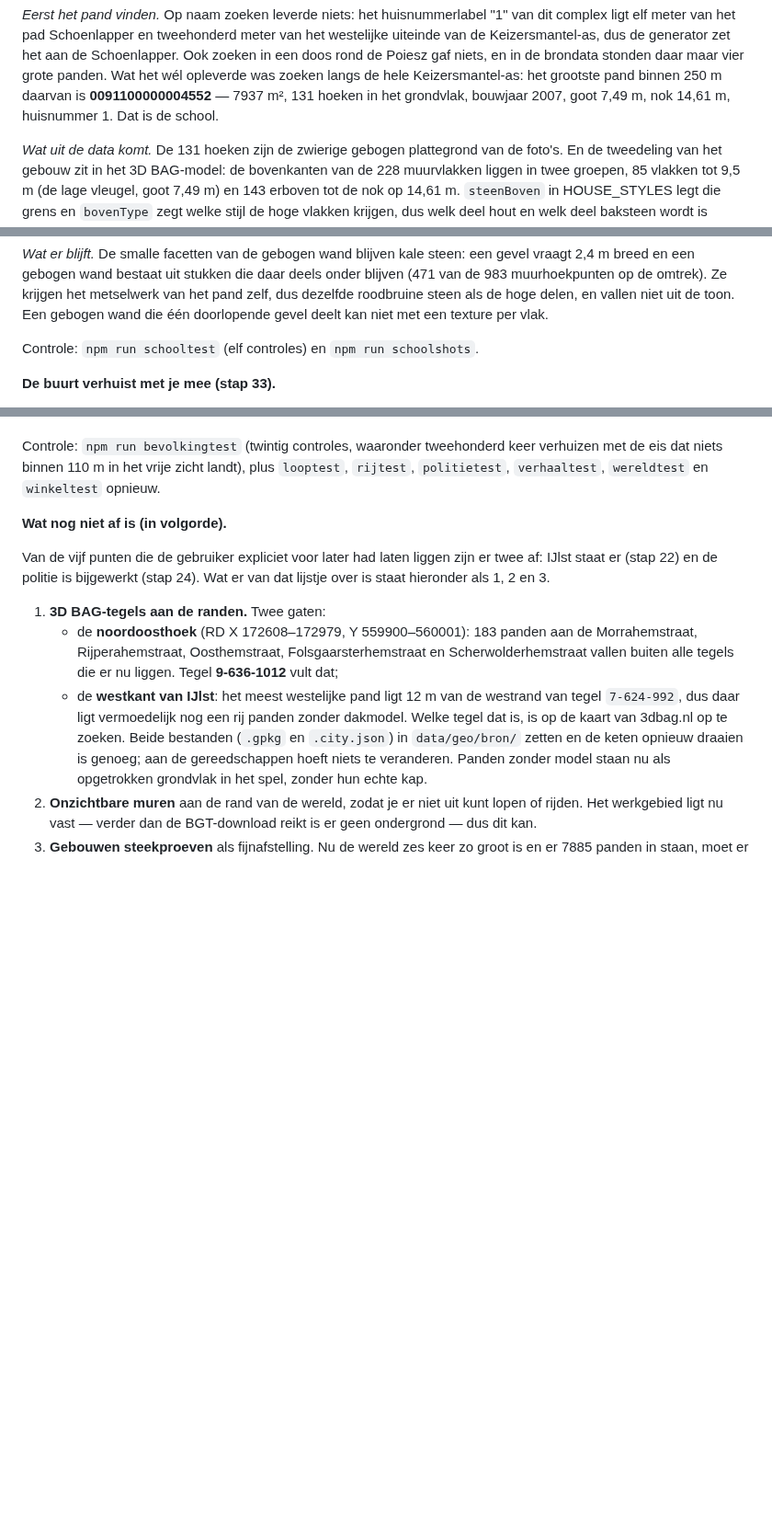
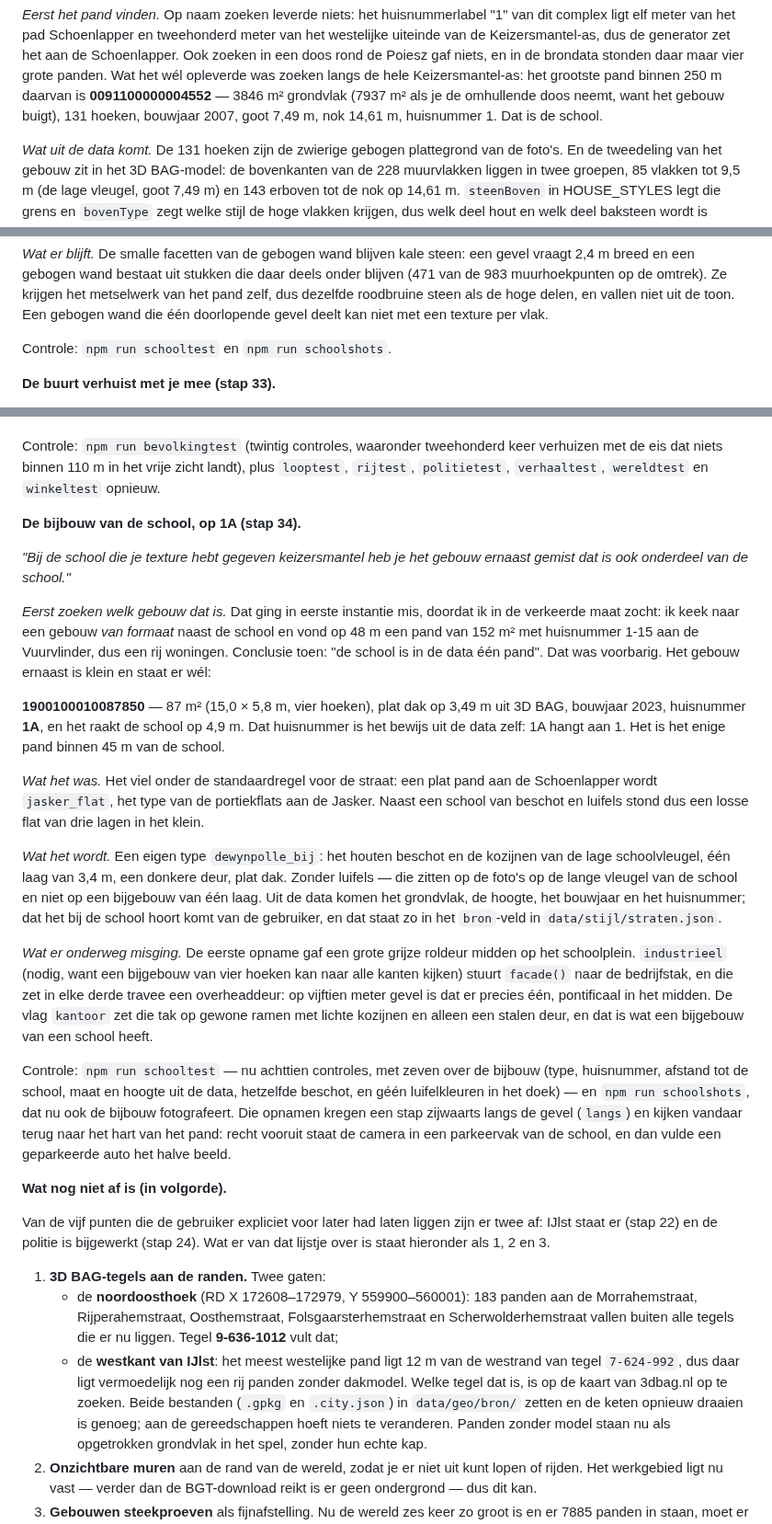
Before and after one commit to x589h29ftn-code/EDU2, a Markdown page: docs/METHODIEK.md, 3 parts joined by grey strips. Shown at 92% size. Rendered like a GitHub page; blank space fills up the shorter version.

```diff
--- a/docs/METHODIEK.md
+++ b/docs/METHODIEK.md
@@ -2331,8 +2331,9 @@ het westelijke uiteinde van de Keizersmantel-as, dus de generator zet het aan de
 Schoenlapper. Ook zoeken in een doos rond de Poiesz gaf niets, en in de brondata
 stonden daar maar vier grote panden. Wat het wél opleverde was zoeken langs de
 hele Keizersmantel-as: het grootste pand binnen 250 m daarvan is
-**0091100000004552** — 7937 m², 131 hoeken in het grondvlak, bouwjaar 2007, goot
-7,49 m, nok 14,61 m, huisnummer 1. Dat is de school.
+**0091100000004552** — 3846 m² grondvlak (7937 m² als je de omhullende doos
+neemt, want het gebouw buigt), 131 hoeken, bouwjaar 2007, goot 7,49 m, nok
+14,61 m, huisnummer 1. Dat is de school.
 
 *Wat uit de data komt.* De 131 hoeken zijn de zwierige gebogen plattegrond van
 de foto's. En de tweedeling van het gebouw zit in het 3D BAG-model: de
@@ -2384,7 +2385,7 @@ metselwerk van het pand zelf, dus dezelfde roodbruine steen als de hoge delen, e
 vallen niet uit de toon. Een gebogen wand die één doorlopende gevel deelt kan
 niet met een texture per vlak.
 
-Controle: `npm run schooltest` (elf controles) en `npm run schoolshots`.
+Controle: `npm run schooltest` en `npm run schoolshots`.
 
 **De buurt verhuist met je mee (stap 33).**
 
@@ -2450,6 +2451,50 @@ Controle: `npm run bevolkingtest` (twintig controles, waaronder tweehonderd keer
 verhuizen met de eis dat niets binnen 110 m in het vrije zicht landt), plus
 `looptest`, `rijtest`, `politietest`, `verhaaltest`, `wereldtest` en `winkeltest`
 opnieuw.
+
+**De bijbouw van de school, op 1A (stap 34).**
+
+*"Bij de school die je texture hebt gegeven keizersmantel heb je het gebouw
+ernaast gemist dat is ook onderdeel van de school."*
+
+*Eerst zoeken welk gebouw dat is.* Dat ging in eerste instantie mis, doordat ik
+in de verkeerde maat zocht: ik keek naar een gebouw *van formaat* naast de
+school en vond op 48 m een pand van 152 m² met huisnummer 1-15 aan de
+Vuurvlinder, dus een rij woningen. Conclusie toen: "de school is in de data één
+pand". Dat was voorbarig. Het gebouw ernaast is klein en staat er wél:
+
+**1900100010087850** — 87 m² (15,0 × 5,8 m, vier hoeken), plat dak op 3,49 m uit
+3D BAG, bouwjaar 2023, huisnummer **1A**, en het raakt de school op 4,9 m. Dat
+huisnummer is het bewijs uit de data zelf: 1A hangt aan 1. Het is het enige pand
+binnen 45 m van de school.
+
+*Wat het was.* Het viel onder de standaardregel voor de straat: een plat pand
+aan de Schoenlapper wordt `jasker_flat`, het type van de portiekflats aan de
+Jasker. Naast een school van beschot en luifels stond dus een losse flat van drie
+lagen in het klein.
+
+*Wat het wordt.* Een eigen type `dewynpolle_bij`: het houten beschot en de
+kozijnen van de lage schoolvleugel, één laag van 3,4 m, een donkere deur, plat
+dak. Zonder luifels — die zitten op de foto's op de lange vleugel van de school
+en niet op een bijgebouw van één laag. Uit de data komen het grondvlak, de
+hoogte, het bouwjaar en het huisnummer; dat het bij de school hoort komt van de
+gebruiker, en dat staat zo in het `bron`-veld in `data/stijl/straten.json`.
+
+*Wat er onderweg misging.* De eerste opname gaf een grote grijze roldeur midden
+op het schoolplein. `industrieel` (nodig, want een bijgebouw van vier hoeken kan
+naar alle kanten kijken) stuurt `facade()` naar de bedrijfstak, en die zet in
+elke derde travee een overheaddeur: op vijftien meter gevel is dat er precies
+één, pontificaal in het midden. De vlag `kantoor` zet die tak op gewone ramen met
+lichte kozijnen en alleen een stalen deur, en dat is wat een bijgebouw van een
+school heeft.
+
+Controle: `npm run schooltest` — nu achttien controles, met zeven over de
+bijbouw (type, huisnummer, afstand tot de school, maat en hoogte uit de data,
+hetzelfde beschot, en géén luifelkleuren in het doek) — en `npm run schoolshots`,
+dat nu ook de bijbouw fotografeert. Die opnamen kregen een stap zijwaarts langs
+de gevel (`langs`) en kijken vandaar terug naar het hart van het pand: recht
+vooruit staat de camera in een parkeervak van de school, en dan vulde een
+geparkeerde auto het halve beeld.
 
 **Wat nog niet af is (in volgorde).**
 
```
Also changed, not shown: README.md (+16 -3 lines), docs/screenshots/school_dichtbij.png, docs/screenshots/school_luifels.png, docs/screenshots/school_plein.png, docs/screenshots/schoolbij_dichtbij.png (added), docs/screenshots/schoolbij_voor.png (added), 6 other files.
